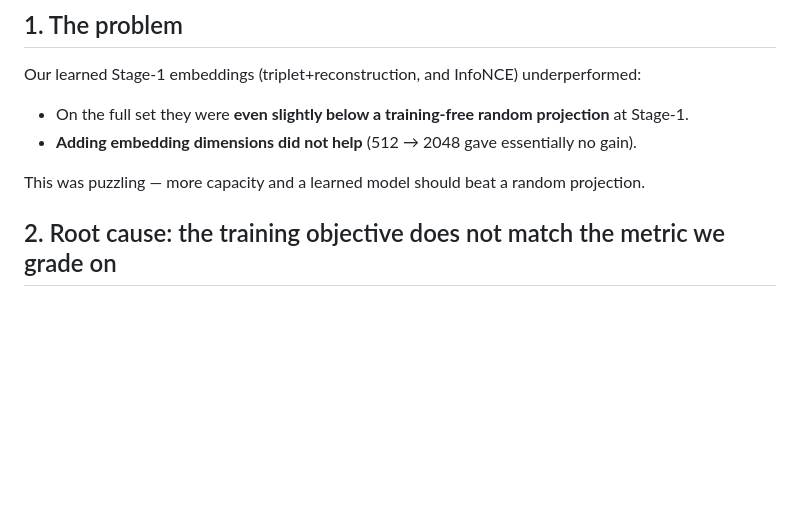
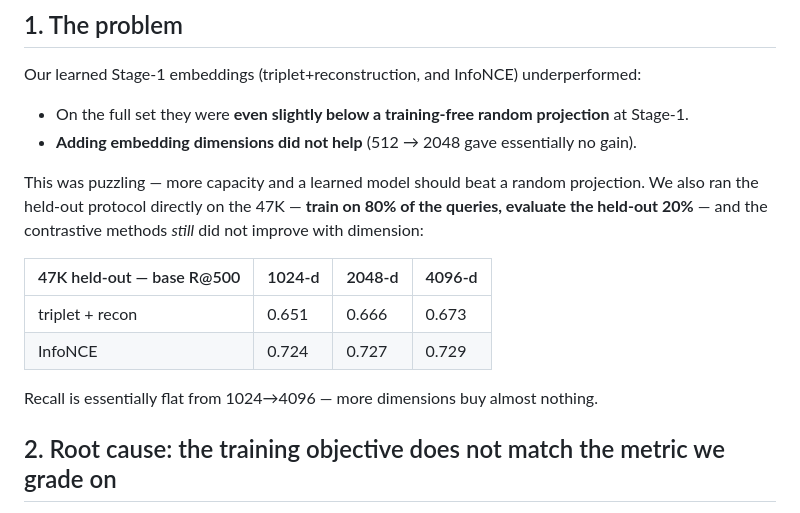
Before and after one commit to ruban-ai/polygon-ann-ml-embeddings, a Markdown page: email_to_dr_prasad.md, the part around the change. Drawn GitHub-style; blank space fills up the shorter version.

Commit message:
auto: email_to_dr_prasad.md

```diff
--- a/email_to_dr_prasad.md
+++ b/email_to_dr_prasad.md
@@ -11,7 +11,14 @@ Our learned Stage-1 embeddings (triplet+reconstruction, and InfoNCE) underperfor
 - On the full set they were **even slightly below a training-free random projection** at Stage-1.
 - **Adding embedding dimensions did not help** (512 → 2048 gave essentially no gain).
 
-This was puzzling — more capacity and a learned model should beat a random projection.
+This was puzzling — more capacity and a learned model should beat a random projection. We also ran the held-out protocol directly on the 47K — **train on 80% of the queries, evaluate the held-out 20%** — and the contrastive methods *still* did not improve with dimension:
+
+| 47K held-out — base R@500 | 1024-d | 2048-d | 4096-d |
+|---|---|---|---|
+| triplet + recon | 0.651 | 0.666 | 0.673 |
+| InfoNCE | 0.724 | 0.727 | 0.729 |
+
+Recall is essentially flat from 1024→4096 — more dimensions buy almost nothing.
 
 ## 2. Root cause: the training objective does not match the metric we grade on
 We grade on **recall**, which needs the embedding to **preserve the true WJ ranking** of neighbors. But triplet/InfoNCE optimize a **separation proxy** — "push each positive above the negatives." Those are *not* the same goal: you can separate positives from negatives while badly **distorting** the global WJ geometry. We verified this with controlled experiments:
```
